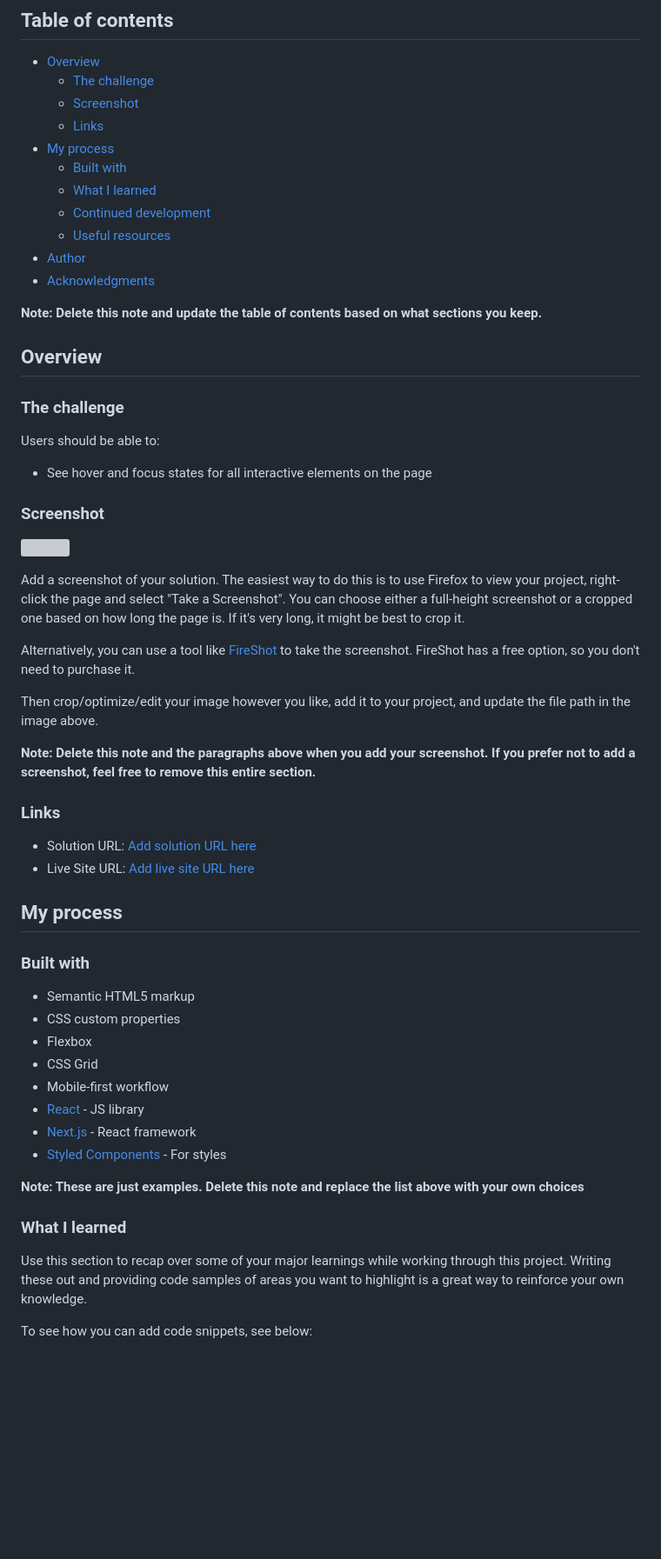
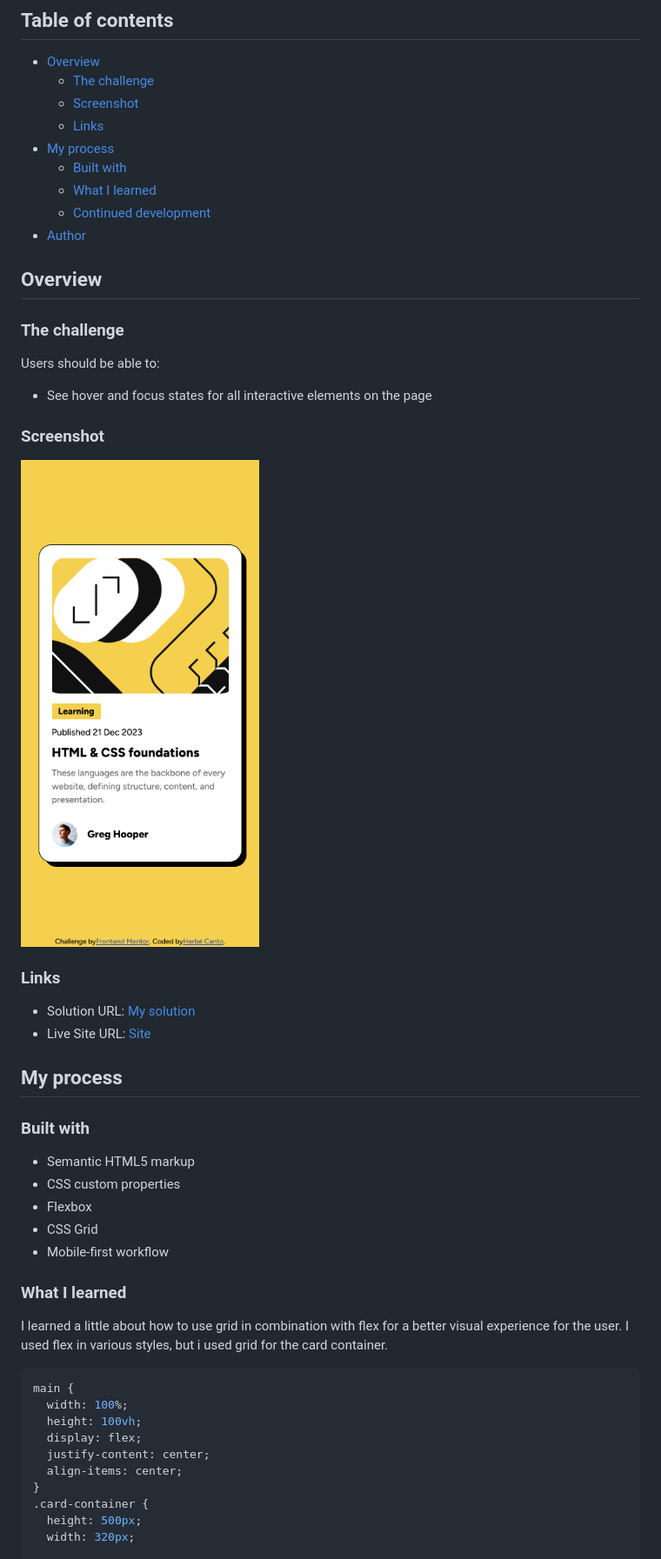
Before and after one commit to herbecanto/blog-preview-card-main, a Markdown page: README-template.md, the part around the change printed below. Shown: that part at 87% size. Rendered like a GitHub page; pictures changed too: Screenshot_.png (added); blank space fills up the shorter version; grey boxes are pictures that could not be loaded.

````diff
--- a/README-template.md
+++ b/README-template.md
@@ -12,11 +12,7 @@ This is a solution to the [Blog preview card challenge on Frontend Mentor](https
   - [Built with](#built-with)
   - [What I learned](#what-i-learned)
   - [Continued development](#continued-development)
-  - [Useful resources](#useful-resources)
 - [Author](#author)
-- [Acknowledgments](#acknowledgments)
-
-**Note: Delete this note and update the table of contents based on what sections you keep.**
 
 ## Overview
 
@@ -28,20 +24,12 @@ Users should be able to:
 
 ### Screenshot
 
-![](./screenshot.jpg)
-
-Add a screenshot of your solution. The easiest way to do this is to use Firefox to view your project, right-click the page and select "Take a Screenshot". You can choose either a full-height screenshot or a cropped one based on how long the page is. If it's very long, it might be best to crop it.
-
-Alternatively, you can use a tool like [FireShot](https://getfireshot.com/) to take the screenshot. FireShot has a free option, so you don't need to purchase it.
-
-Then crop/optimize/edit your image however you like, add it to your project, and update the file path in the image above.
-
-**Note: Delete this note and the paragraphs above when you add your screenshot. If you prefer not to add a screenshot, feel free to remove this entire section.**
+![](./Screenshot_.png)
 
 ### Links
 
-- Solution URL: [Add solution URL here](https://your-solution-url.com)
-- Live Site URL: [Add live site URL here](https://your-live-site-url.com)
+- Solution URL: [My solution](https://github.com/herbecanto/blog-preview-card__FrontEnd-Mentor)
+- Live Site URL: [Site](https://herbecanto.github.io/blog-preview-card__FrontEnd-Mentor/)
 
 ## My process
 
@@ -52,15 +40,21 @@ Then crop/optimize/edit your image however you like, add it to your project, and
 - Flexbox
 - CSS Grid
 - Mobile-first workflow
-- [React](https://reactjs.org/) - JS library
-- [Next.js](https://nextjs.org/) - React framework
-- [Styled Components](https://styled-components.com/) - For styles
-
-**Note: These are just examples. Delete this note and replace the list above with your own choices**
 
 ### What I learned
 
-Use this section to recap over some of your major learnings while working through this project. Writing these out and providing code samples of areas you want to highlight is a great way to reinforce your own knowledge.
+I learned a little about how to use grid in combination with flex for a better visual experience for the user.
+I used flex in various styles, but i used grid for the card container.
 
-To see how you can add code snippets, see below:
+```css
+main {
+  width: 100%;
+  height: 100vh;
+  display: flex;
+  justify-content: center;
+  align-items: center;
+}
+.card-container {
+  height: 500px;
+  width: 320px;
 
````
Also changed, not shown: other parts of README-template.md (+12 -36 lines), README.md (deleted, +0 -93 lines), design/active-states.jpg (deleted), design/desktop-design.jpg (deleted), design/mobile-design.jpg (deleted).
